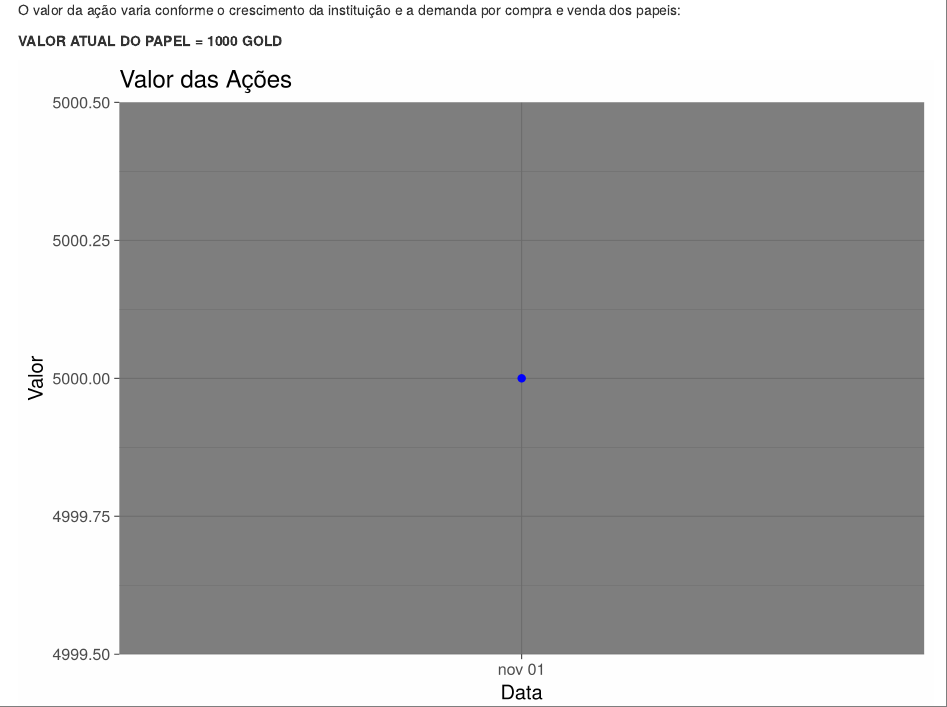
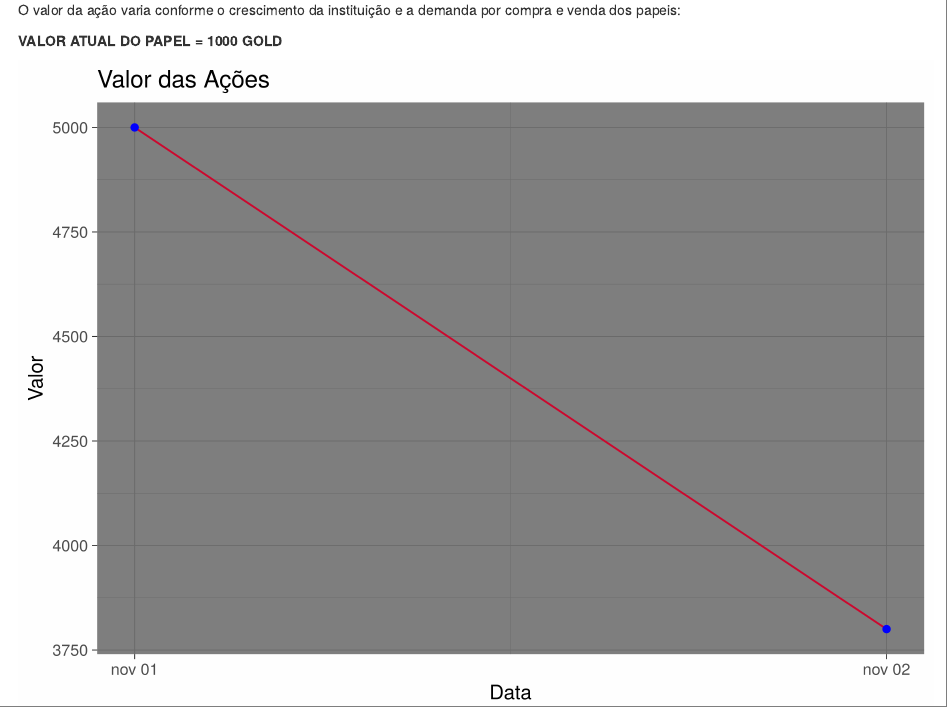
Before and after one commit to evolbank/evolbank.github.io, an R Markdown document (content/post/estrutura_acionaria.Rmd): the page in a window 1100 px wide, from 1160 px down. Rendered offline with R 4.5, knitr and Pandoc, with nearby package versions.

Commit message:
Atualiza valor das ações

````diff
--- a/content/post/estrutura_acionaria.Rmd
+++ b/content/post/estrutura_acionaria.Rmd
@@ -66,8 +66,8 @@ O valor da ação varia conforme o crescimento da instituição e a demanda por
 
 ```{r}
 
-data <- c("2018-11-01")
-valor <- c(5000)
+data <- c("2018-11-01", "2018-11-02")
+valor <- c(5000, 3800)
 vlr_acoes <- data.frame(Data = as.Date(data), Valor = valor)
 
 ggsave(ggplot(vlr_acoes, aes(x = Data, y = Valor)) +
````
Also changed, not shown: img/valor.png, static/img/valor.png.
